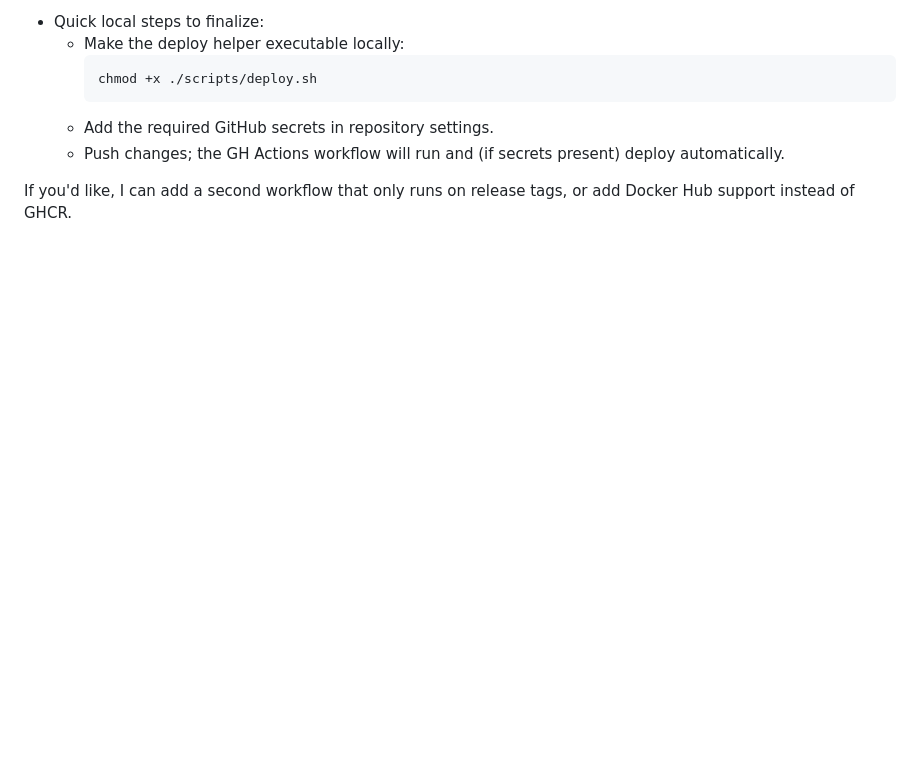
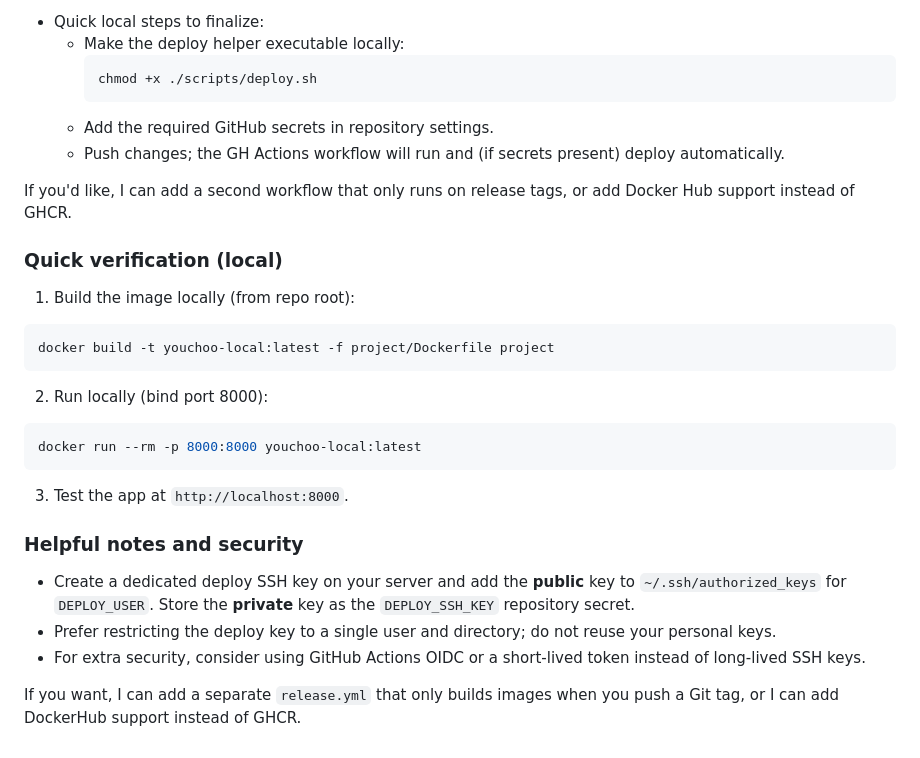
Before and after one commit to Gugo-le/YouChoo, a Markdown page: README.md, the part around the change. Rendered like a GitHub page; blank space fills up the shorter version.

Commit message:
docs: deployment - add local verification and security notes

````diff
--- a/README.md
+++ b/README.md
@@ -105,3 +105,25 @@ Follow these steps to enable automatic build & deploy from GitHub Actions.
   - Push changes; the GH Actions workflow will run and (if secrets present) deploy automatically.
 
 If you'd like, I can add a second workflow that only runs on release tags, or add Docker Hub support instead of GHCR.
+
+### Quick verification (local)
+
+1. Build the image locally (from repo root):
+```bash
+docker build -t youchoo-local:latest -f project/Dockerfile project
+```
+
+2. Run locally (bind port 8000):
+```bash
+docker run --rm -p 8000:8000 youchoo-local:latest
+```
+
+3. Test the app at `http://localhost:8000`.
+
+### Helpful notes and security
+
+- Create a dedicated deploy SSH key on your server and add the **public** key to `~/.ssh/authorized_keys` for `DEPLOY_USER`. Store the **private** key as the `DEPLOY_SSH_KEY` repository secret.
+- Prefer restricting the deploy key to a single user and directory; do not reuse your personal keys.
+- For extra security, consider using GitHub Actions OIDC or a short-lived token instead of long-lived SSH keys.
+
+If you want, I can add a separate `release.yml` that only builds images when you push a Git tag, or I can add DockerHub support instead of GHCR.
````
